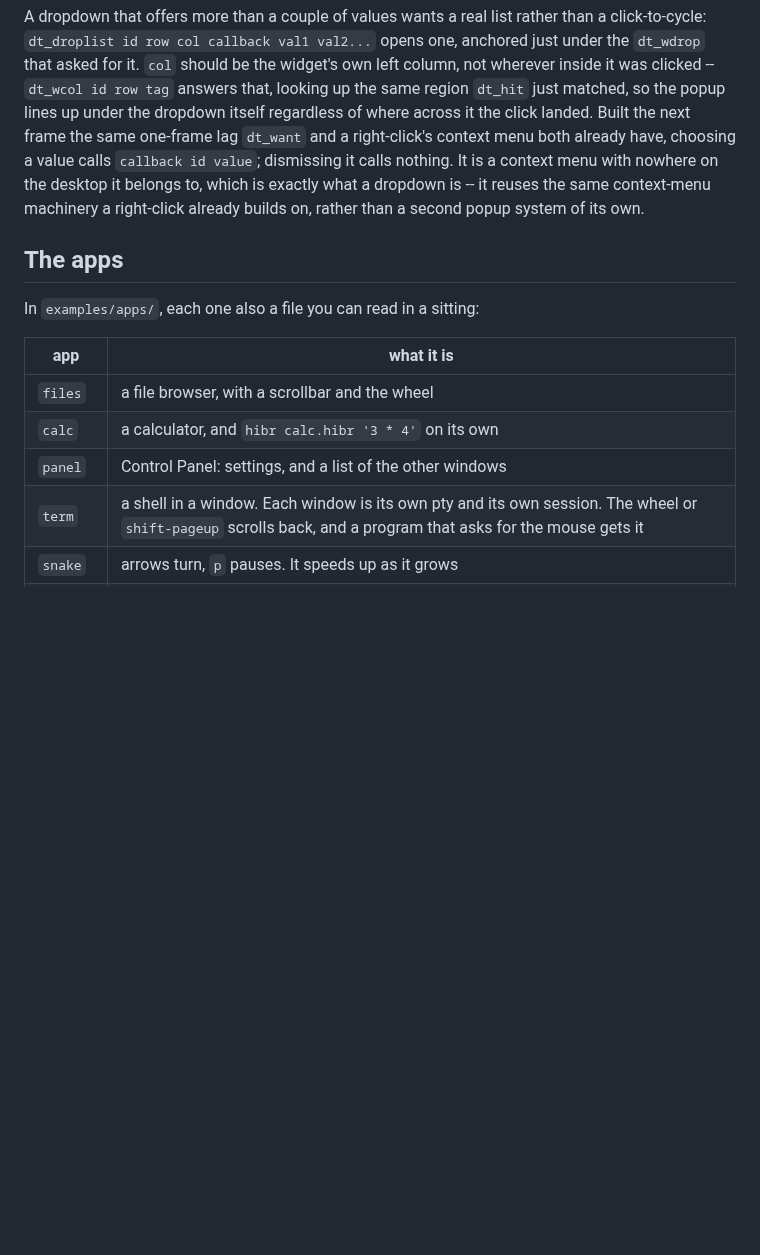
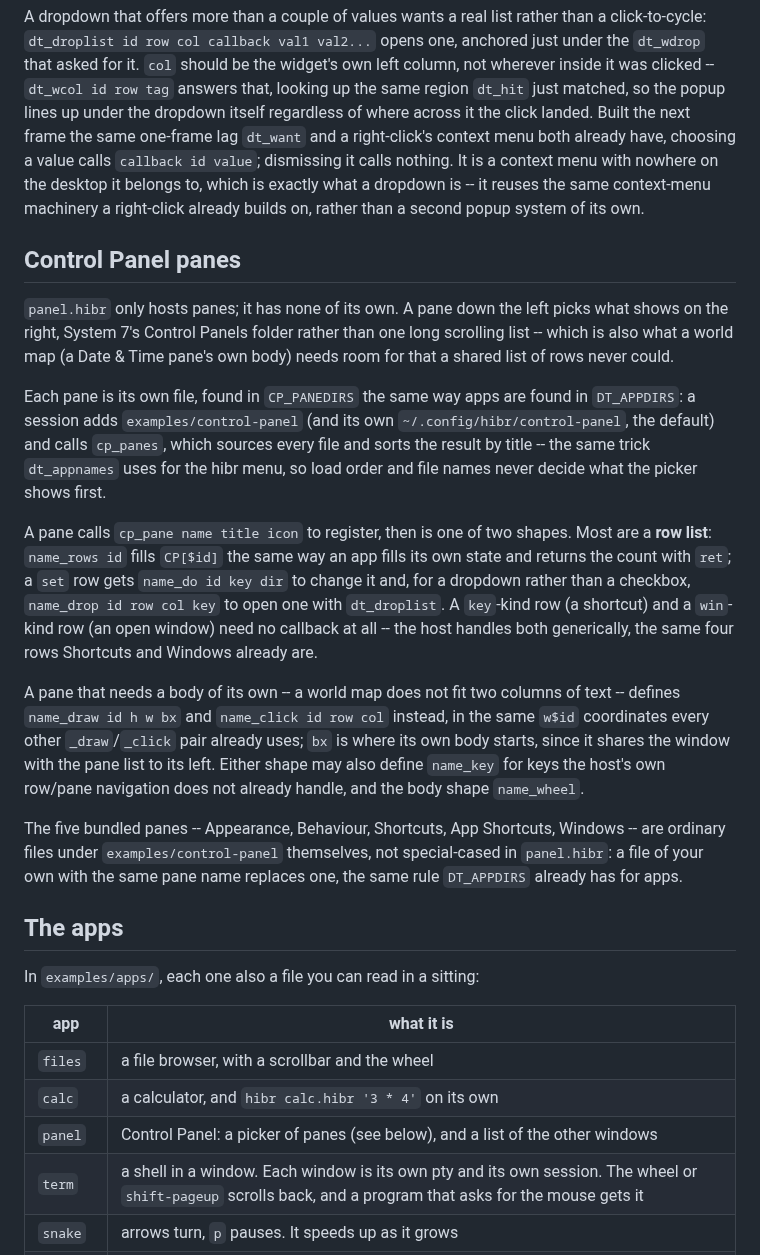
Before and after one commit to osakka/hibr, a Markdown page: docs/desktop.md, the part around the change. Rendered like a GitHub page; blank space fills up the shorter version.

```diff
--- a/docs/desktop.md
+++ b/docs/desktop.md
@@ -358,6 +358,42 @@ it reuses the same context-menu machinery a right-click already builds on,
 rather than a second popup system
 of its own.
 
+## Control Panel panes
+
+`panel.hibr` only hosts panes; it has none of its own. A pane down the left
+picks what shows on the right, System 7's Control Panels folder rather than
+one long scrolling list -- which is also what a world map (a Date & Time
+pane's own body) needs room for that a shared list of rows never could.
+
+Each pane is its own file, found in `CP_PANEDIRS` the same way apps are
+found in `DT_APPDIRS`: a session adds `examples/control-panel` (and its own
+`~/.config/hibr/control-panel`, the default) and calls `cp_panes`, which
+sources every file and sorts the result by title -- the same trick
+`dt_appnames` uses for the hibr menu, so load order and file names never
+decide what the picker shows first.
+
+A pane calls `cp_pane name title icon` to register, then is one of two
+shapes. Most are a **row list**: `name_rows id` fills `CP[$id]` the same way
+an app fills its own state and returns the count with `ret`; a `set` row
+gets `name_do id key dir` to change it and, for a dropdown rather than a
+checkbox, `name_drop id row col key` to open one with `dt_droplist`. A
+`key`-kind row (a shortcut) and a `win`-kind row (an open window) need no
+callback at all -- the host handles both generically, the same four rows
+Shortcuts and Windows already are.
+
+A pane that needs a body of its own -- a world map does not fit two columns
+of text -- defines `name_draw id h w bx` and `name_click id row col`
+instead, in the same `w$id` coordinates every other `_draw`/`_click` pair
+already uses; `bx` is where its own body starts, since it shares the window
+with the pane list to its left. Either shape may also define `name_key` for
+keys the host's own row/pane navigation does not already handle, and the
+body shape `name_wheel`.
+
+The five bundled panes -- Appearance, Behaviour, Shortcuts, App Shortcuts,
+Windows -- are ordinary files under `examples/control-panel` themselves, not
+special-cased in `panel.hibr`: a file of your own with the same pane name
+replaces one, the same rule `DT_APPDIRS` already has for apps.
+
 ## The apps
 
 In `examples/apps/`, each one also a file you can read in a sitting:
@@ -366,7 +402,7 @@ In `examples/apps/`, each one also a file you can read in a sitting:
 |---|---|
 | `files` | a file browser, with a scrollbar and the wheel |
 | `calc` | a calculator, and `hibr calc.hibr '3 * 4'` on its own |
-| `panel` | Control Panel: settings, and a list of the other windows |
+| `panel` | Control Panel: a picker of panes (see below), and a list of the other windows |
 | `term` | a shell in a window. Each window is its own pty and its own session. The wheel or `shift-pageup` scrolls back, and a program that asks for the mouse gets it |
 | `snake` | arrows turn, `p` pauses. It speeds up as it grows |
 | `mines` | Minesweeper, 9 by 9 with ten mines. `space` or a click opens, `f` or a right click flags, and opening a number with its flags placed opens what is round it |
```
Also changed, not shown: docs/desktop-architecture.md (+17 -9 lines), docs/img/desktop-controlpanel.png, 11 other files.
